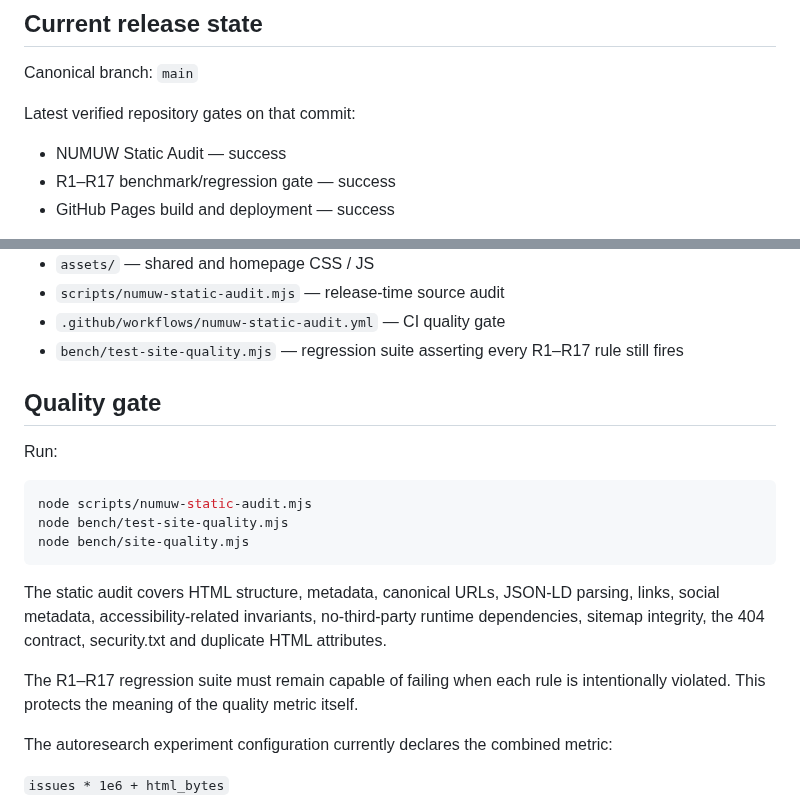
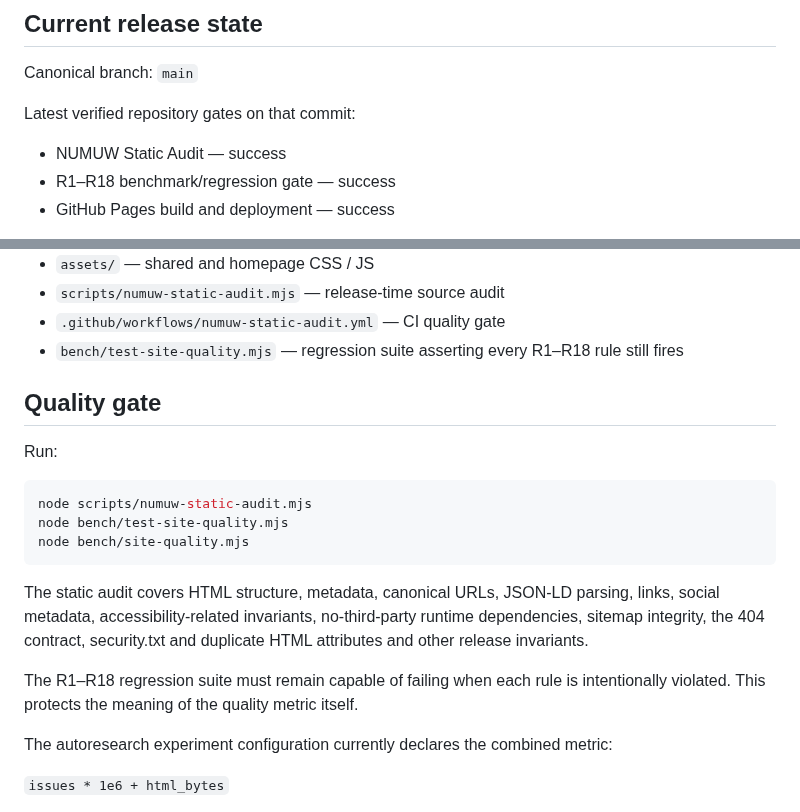
Before and after one commit to ahmedsaturki/numuw-studio, a Markdown page: README.md, 2 parts joined by grey strips. Rendered like a GitHub page.

Commit message:
docs(qa): align rule-set references after adding R18

````diff
--- a/README.md
+++ b/README.md
@@ -12,7 +12,7 @@ Canonical branch: `main`
 
 Latest verified repository gates on that commit:
 - NUMUW Static Audit — success
-- R1–R17 benchmark/regression gate — success
+- R1–R18 benchmark/regression gate — success
 - GitHub Pages build and deployment — success
 
 The remaining release boundary is tracked in GitHub Issue #7 and covers live browser/mobile UX, field performance, external CTA verification, Rich Results/Search Console validation, formal legal review and repository settings that cannot be proven from source files alone.
@@ -50,7 +50,7 @@ The site is intentionally build-free. Pages are plain HTML, with shared assets u
 - `assets/` — shared and homepage CSS / JS
 - `scripts/numuw-static-audit.mjs` — release-time source audit
 - `.github/workflows/numuw-static-audit.yml` — CI quality gate
-- `bench/test-site-quality.mjs` — regression suite asserting every R1–R17 rule still fires
+- `bench/test-site-quality.mjs` — regression suite asserting every R1–R18 rule still fires
 
 ## Quality gate
 
@@ -62,9 +62,9 @@ node bench/test-site-quality.mjs
 node bench/site-quality.mjs
 ```
 
-The static audit covers HTML structure, metadata, canonical URLs, JSON-LD parsing, links, social metadata, accessibility-related invariants, no-third-party runtime dependencies, sitemap integrity, the 404 contract, security.txt and duplicate HTML attributes.
+The static audit covers HTML structure, metadata, canonical URLs, JSON-LD parsing, links, social metadata, accessibility-related invariants, no-third-party runtime dependencies, sitemap integrity, the 404 contract, security.txt and duplicate HTML attributes and other release invariants.
 
-The R1–R17 regression suite must remain capable of failing when each rule is intentionally violated. This protects the meaning of the quality metric itself.
+The R1–R18 regression suite must remain capable of failing when each rule is intentionally violated. This protects the meaning of the quality metric itself.
 
 The autoresearch experiment configuration currently declares the combined metric:
 
````
